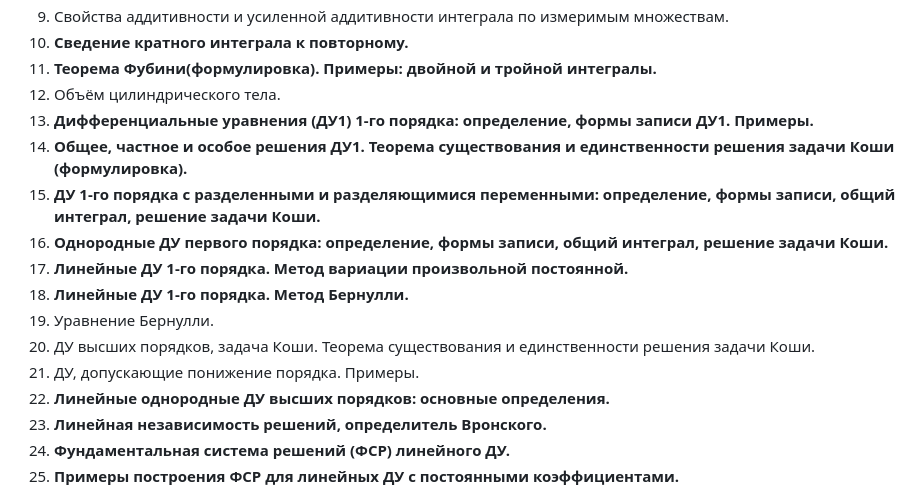
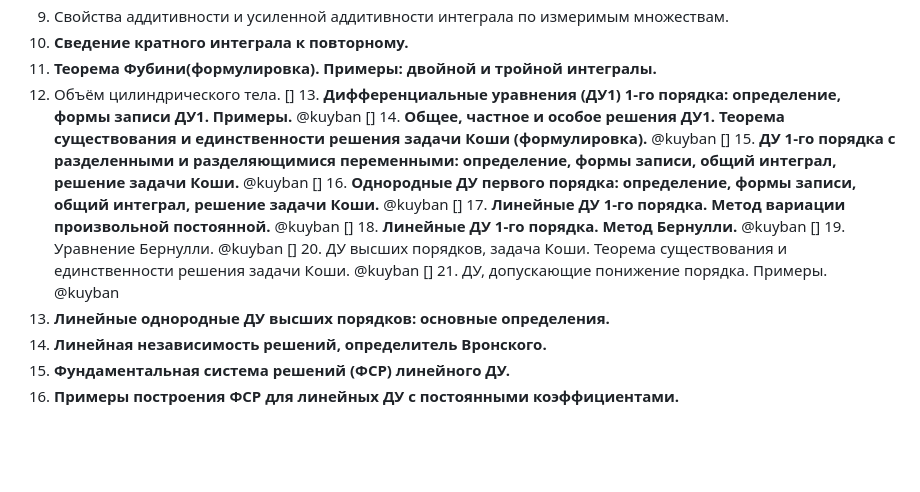
Before and after one commit to n0emo/exam_tickets, a Markdown page: Математика/Билеты.md, the part around the change. Drawn GitHub-style; blank space fills up the shorter version.

```diff
--- a/Математика/Билеты.md
+++ b/Математика/Билеты.md
@@ -14,15 +14,15 @@
 10. **Сведение кратного интеграла к повторному.**
 11. **Теорема Фубини(формулировка). Примеры: двойной и тройной интегралы.**
 12. Объём цилиндрического тела.
-13. **Дифференциальные уравнения (ДУ1) 1-го порядка: определение, формы записи ДУ1. Примеры.**
-14. **Общее, частное и особое решения ДУ1. Теорема существования и единственности решения задачи Коши (формулировка).**
-15. **ДУ 1-го порядка с разделенными и разделяющимися переменными: определение, формы записи, общий интеграл, решение задачи Коши.**
-16. **Однородные ДУ первого порядка: определение, формы записи, общий интеграл, решение задачи Коши.**
-17. **Линейные ДУ 1-го порядка. Метод вариации произвольной постоянной.**
-18. **Линейные ДУ 1-го порядка. Метод Бернулли.**
-19. Уравнение Бернулли.
-20. ДУ высших порядков, задача Коши. Теорема существования и единственности решения задачи Коши.
-21. ДУ, допускающие понижение порядка. Примеры.
+[] 13. **Дифференциальные уравнения (ДУ1) 1-го порядка: определение, формы записи ДУ1. Примеры.** @kuyban
+[] 14. **Общее, частное и особое решения ДУ1. Теорема существования и единственности решения задачи Коши (формулировка).** @kuyban
+[] 15. **ДУ 1-го порядка с разделенными и разделяющимися переменными: определение, формы записи, общий интеграл, решение задачи Коши.** @kuyban
+[] 16. **Однородные ДУ первого порядка: определение, формы записи, общий интеграл, решение задачи Коши.** @kuyban
+[] 17. **Линейные ДУ 1-го порядка. Метод вариации произвольной постоянной.** @kuyban
+[] 18. **Линейные ДУ 1-го порядка. Метод Бернулли.** @kuyban
+[] 19. Уравнение Бернулли. @kuyban
+[] 20. ДУ высших порядков, задача Коши. Теорема существования и единственности решения задачи Коши. @kuyban
+[] 21. ДУ, допускающие понижение порядка. Примеры. @kuyban
 22. **Линейные однородные ДУ высших порядков: основные определения.**
 23. **Линейная независимость решений, определитель Вронского.**
 24. **Фундаментальная система решений (ФСР) линейного ДУ.**
```
